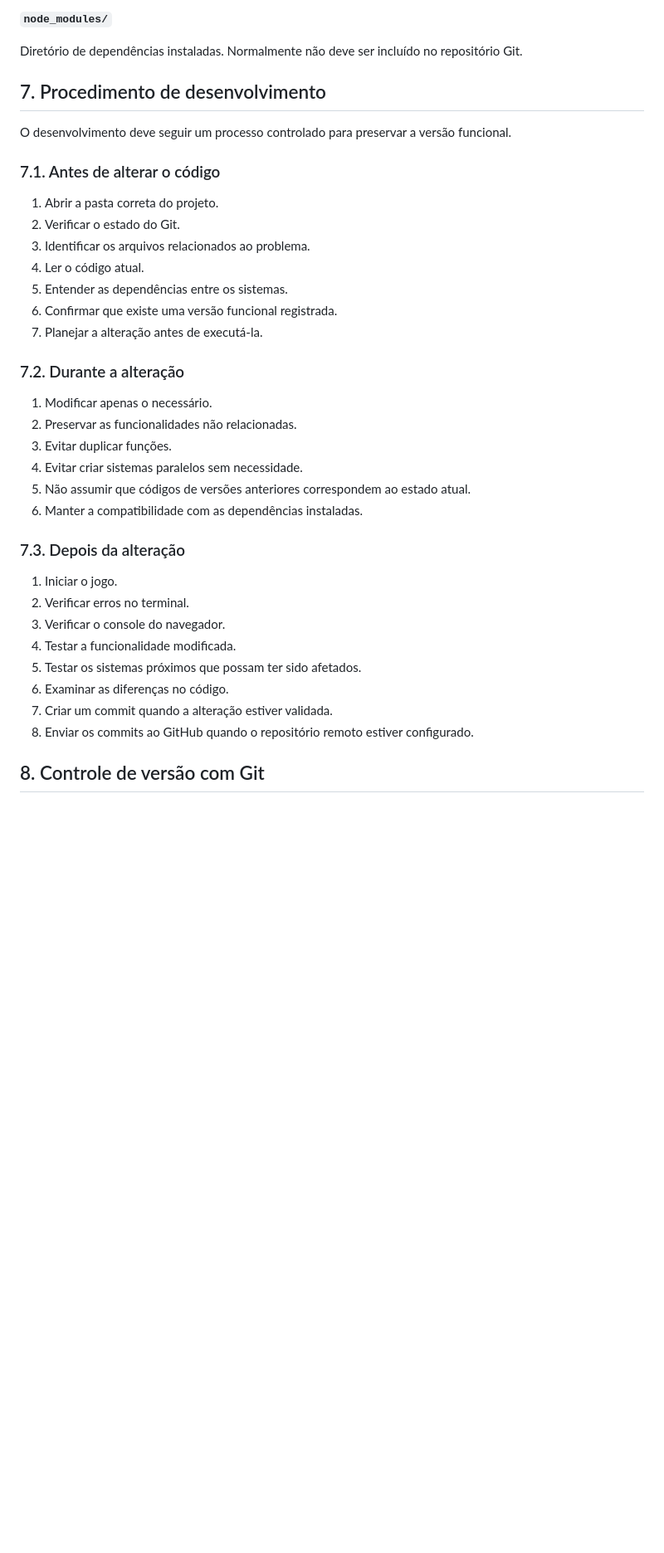
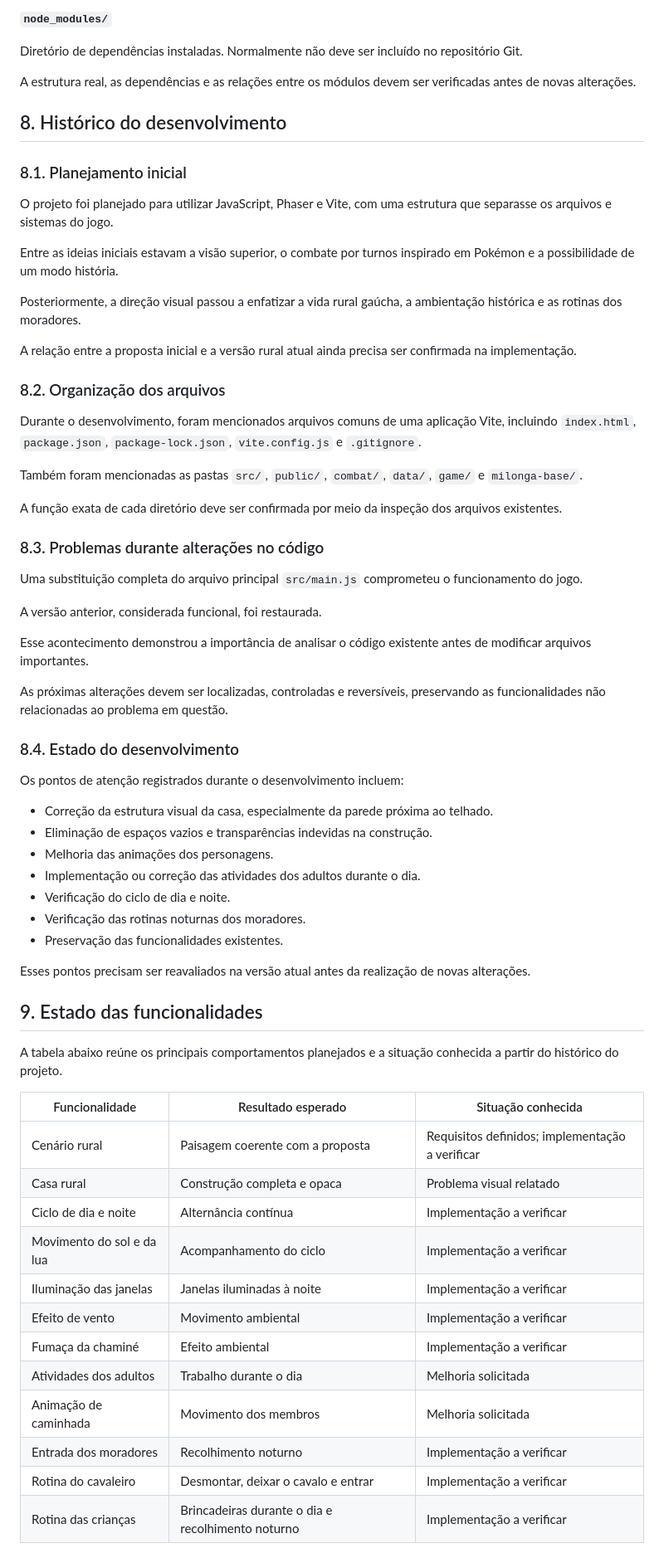
Before and after one commit to BrunoCSMFrazao/Milonga, a Markdown page: milonga.md, the part around one of its changes. Shown at 83% size. Rendered like a GitHub page; blank space fills up the shorter version.

Commit message:
Atualiza documentacao tecnica do Milonga

```diff
--- a/milonga.md
+++ b/milonga.md
@@ -320,38 +295,68 @@ Pasta mencionada no histórico cuja finalidade e relação com a raiz do projeto
 
 Diretório de dependências instaladas. Normalmente não deve ser incluído no repositório Git.
 
-## 7. Procedimento de desenvolvimento
+A estrutura real, as dependências e as relações entre os módulos devem ser verificadas antes de novas alterações.
 
-O desenvolvimento deve seguir um processo controlado para preservar a versão funcional.
+## 8. Histórico do desenvolvimento
 
-### 7.1. Antes de alterar o código
+### 8.1. Planejamento inicial
 
-1. Abrir a pasta correta do projeto.
-2. Verificar o estado do Git.
-3. Identificar os arquivos relacionados ao problema.
-4. Ler o código atual.
-5. Entender as dependências entre os sistemas.
-6. Confirmar que existe uma versão funcional registrada.
-7. Planejar a alteração antes de executá-la.
+O projeto foi planejado para utilizar JavaScript, Phaser e Vite, com uma estrutura que separasse os arquivos e sistemas do jogo.
 
-### 7.2. Durante a alteração
+Entre as ideias iniciais estavam a visão superior, o combate por turnos inspirado em Pokémon e a possibilidade de um modo história.
 
-1. Modificar apenas o necessário.
-2. Preservar as funcionalidades não relacionadas.
-3. Evitar duplicar funções.
-4. Evitar criar sistemas paralelos sem necessidade.
-5. Não assumir que códigos de versões anteriores correspondem ao estado atual.
-6. Manter a compatibilidade com as dependências instaladas.
+Posteriormente, a direção visual passou a enfatizar a vida rural gaúcha, a ambientação histórica e as rotinas dos moradores.
 
-### 7.3. Depois da alteração
+A relação entre a proposta inicial e a versão rural atual ainda precisa ser confirmada na implementação.
 
-1. Iniciar o jogo.
-2. Verificar erros no terminal.
-3. Verificar o console do navegador.
-4. Testar a funcionalidade modificada.
-5. Testar os sistemas próximos que possam ter sido afetados.
-6. Examinar as diferenças no código.
-7. Criar um commit quando a alteração estiver validada.
-8. Enviar os commits ao GitHub quando o repositório remoto estiver configurado.
+### 8.2. Organização dos arquivos
 
-## 8. Controle de versão com Git
+Durante o desenvolvimento, foram mencionados arquivos comuns de uma aplicação Vite, incluindo `index.html`, `package.json`, `package-lock.json`, `vite.config.js` e `.gitignore`.
+
+Também foram mencionadas as pastas `src/`, `public/`, `combat/`, `data/`, `game/` e `milonga-base/`.
+
+A função exata de cada diretório deve ser confirmada por meio da inspeção dos arquivos existentes.
+
+### 8.3. Problemas durante alterações no código
+
+Uma substituição completa do arquivo principal `src/main.js` comprometeu o funcionamento do jogo.
+
+A versão anterior, considerada funcional, foi restaurada.
+
+Esse acontecimento demonstrou a importância de analisar o código existente antes de modificar arquivos importantes.
+
+As próximas alterações devem ser localizadas, controladas e reversíveis, preservando as funcionalidades não relacionadas ao problema em questão.
+
+### 8.4. Estado do desenvolvimento
+
+Os pontos de atenção registrados durante o desenvolvimento incluem:
+
+- Correção da estrutura visual da casa, especialmente da parede próxima ao telhado.
+- Eliminação de espaços vazios e transparências indevidas na construção.
+- Melhoria das animações dos personagens.
+- Implementação ou correção das atividades dos adultos durante o dia.
+- Verificação do ciclo de dia e noite.
+- Verificação das rotinas noturnas dos moradores.
+- Preservação das funcionalidades existentes.
+
+Esses pontos precisam ser reavaliados na versão atual antes da realização de novas alterações.
+
+## 9. Estado das funcionalidades
+
+A tabela abaixo reúne os principais comportamentos planejados e a situação conhecida a partir do histórico do projeto.
+
+| Funcionalidade | Resultado esperado | Situação conhecida |
+|---|---|---|
+| Cenário rural | Paisagem coerente com a proposta | Requisitos definidos; implementação a verificar |
+| Casa rural | Construção completa e opaca | Problema visual relatado |
+| Ciclo de dia e noite | Alternância contínua | Implementação a verificar |
+| Movimento do sol e da lua | Acompanhamento do ciclo | Implementação a verificar |
+| Iluminação das janelas | Janelas iluminadas à noite | Implementação a verificar |
+| Efeito de vento | Movimento ambiental | Implementação a verificar |
+| Fumaça da chaminé | Efeito ambiental | Implementação a verificar |
+| Atividades dos adultos | Trabalho durante o dia | Melhoria solicitada |
+| Animação de caminhada | Movimento dos membros | Melhoria solicitada |
+| Entrada dos moradores | Recolhimento noturno | Implementação a verificar |
+| Rotina do cavaleiro | Desmontar, deixar o cavalo e entrar | Implementação a verificar |
+| Rotina das crianças | Brincadeiras durante o dia e recolhimento noturno | Implementação a verificar |
+
```
Also changed, not shown: other parts of milonga.md (+320 -328 lines).
